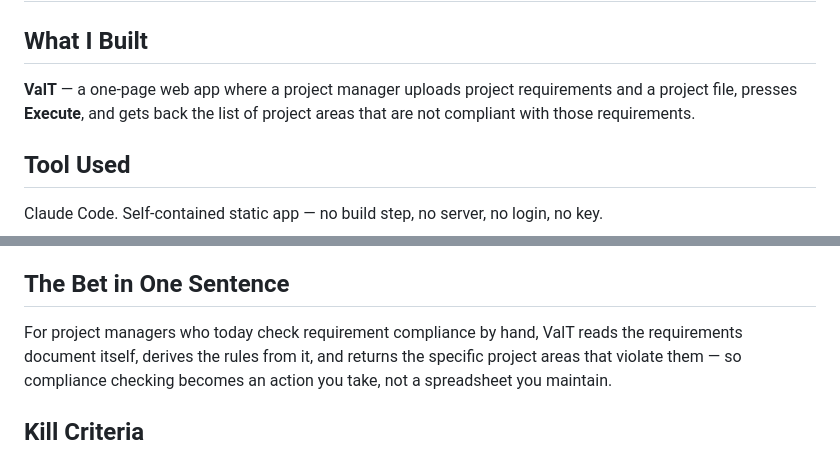
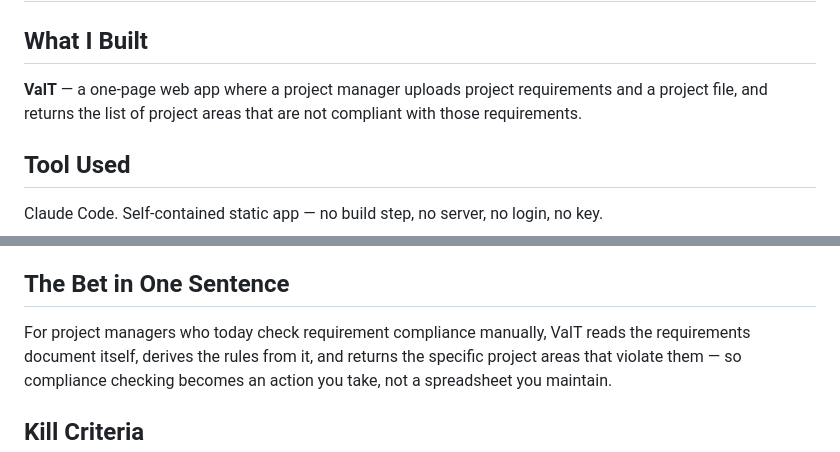
Before and after one commit to mahzadfasih/my-ai-product-strategy, a Markdown page: 01-the-bet/prototype.md, 2 parts joined by grey strips. Rendered like a GitHub page.

```diff
--- a/01-the-bet/prototype.md
+++ b/01-the-bet/prototype.md
@@ -1,7 +1,7 @@
 # The Prototype Bet
 
 ## What I Built
-**ValT** — a one-page web app where a project manager uploads project requirements and a project file, presses **Execute**, and gets back the list of project areas
+**ValT** — a one-page web app where a project manager uploads project requirements and a project file, and returns the list of project areas
 that are not compliant with those requirements.
 
 ## Tool Used
@@ -28,7 +28,7 @@ steps into one action. Requirements document → validation rules → applied ag
 check it against.
 
 ## The Bet in One Sentence
-For project managers who today check requirement compliance by hand, ValT reads the requirements
+For project managers who today check requirement compliance manually, ValT reads the requirements
 document itself, derives the rules from it, and returns the specific project areas that violate
 them — so compliance checking becomes an action you take, not a spreadsheet you maintain.
 
```
